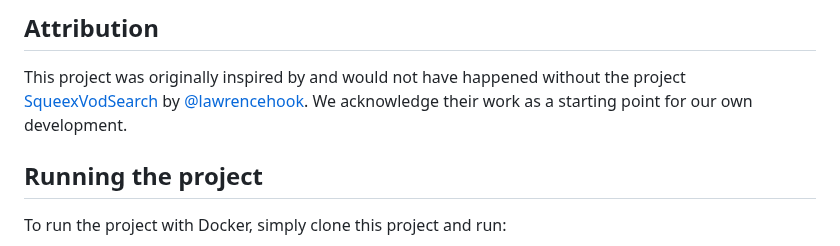
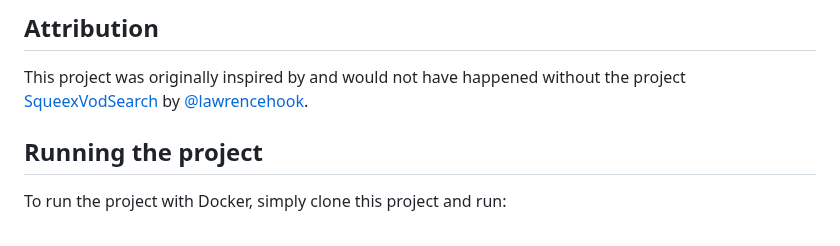
Before and after one commit to hauskens/YappR, a Markdown page: README.md, the part around the change. GitHub-like rendering.

Commit message:
remove ai slop

```diff
--- a/README.md
+++ b/README.md
@@ -15,8 +15,7 @@ and extensible framework for storing/processing transcription data.
 
 This project was originally inspired by and would not have happened without the
 project [SqueexVodSearch](https://github.com/lawrencehook/SqueexVodSearch) by
-[@lawrencehook](https://github.com/lawrencehook). We acknowledge their work as a
-starting point for our own development.
+[@lawrencehook](https://github.com/lawrencehook).
 
 ## Running the project
 
```
